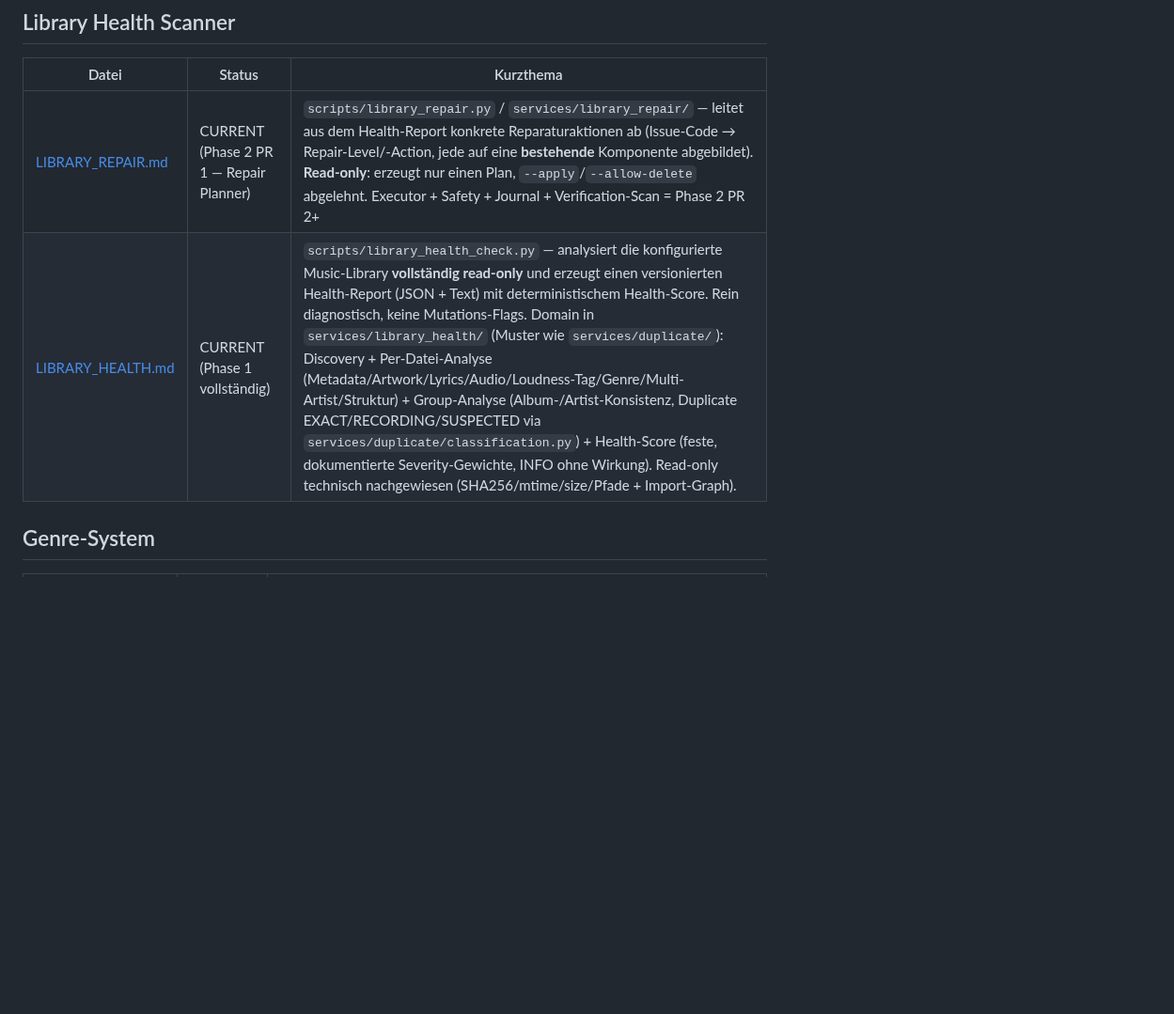
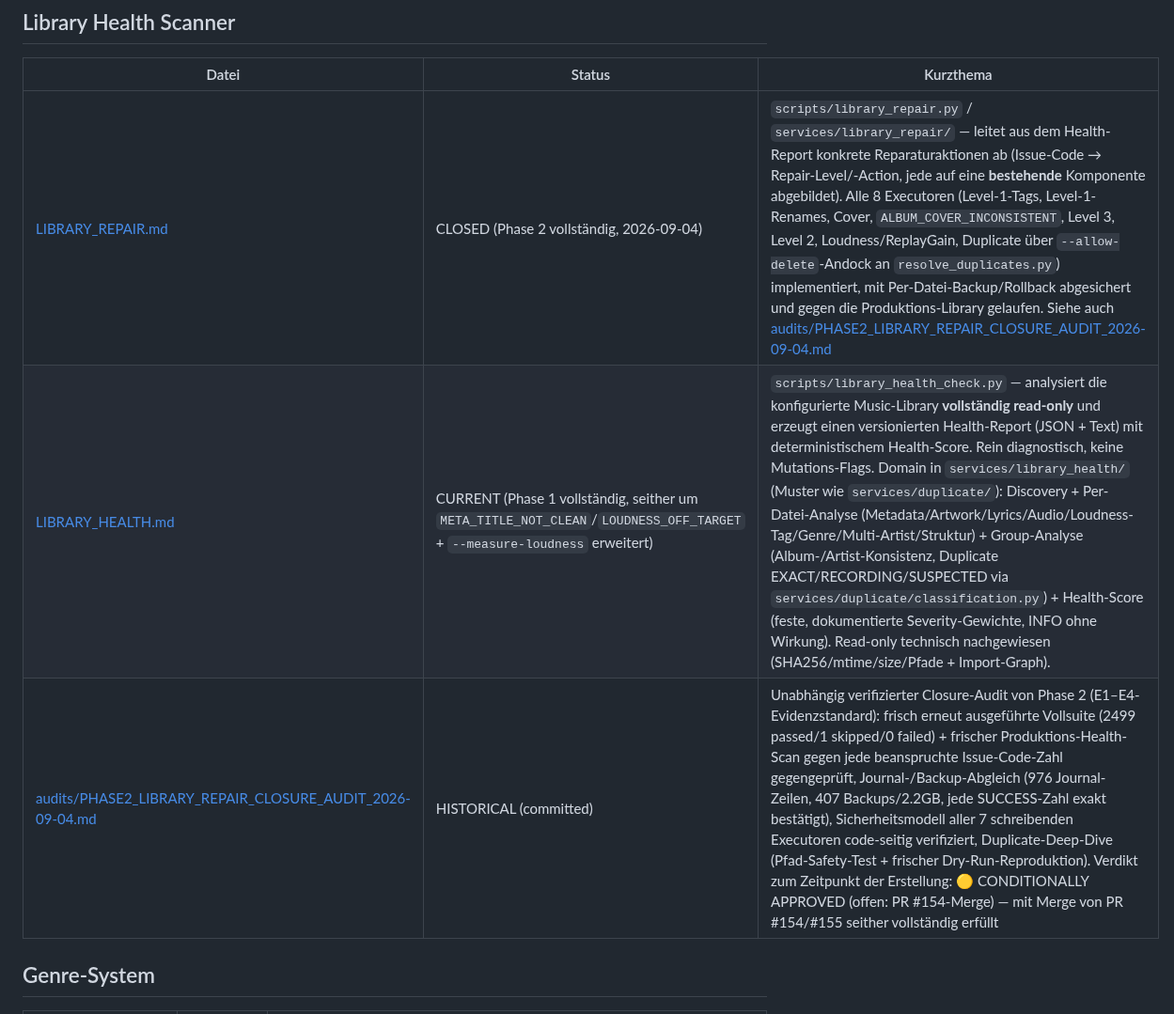
Before and after one commit to dkmd89-dev/musicbot, a Markdown page: docs/INDEX.md, the part around one of its changes. Shown at 94% size. Drawn GitHub-style; blank space fills up the shorter version.

```diff
--- a/docs/INDEX.md
+++ b/docs/INDEX.md
@@ -44,8 +44,9 @@ Alle HISTORICAL/SUPERSEDED-Dokumente liegen vollständig erhalten unter [`docs/a
 
 | Datei | Status | Kurzthema |
 |---|---|---|
-| [LIBRARY_REPAIR.md](LIBRARY_REPAIR.md) | CURRENT (Phase 2 PR 1 — Repair Planner) | `scripts/library_repair.py` / `services/library_repair/` — leitet aus dem Health-Report konkrete Reparaturaktionen ab (Issue-Code → Repair-Level/-Action, jede auf eine **bestehende** Komponente abgebildet). **Read-only**: erzeugt nur einen Plan, `--apply`/`--allow-delete` abgelehnt. Executor + Safety + Journal + Verification-Scan = Phase 2 PR 2+ |
-| [LIBRARY_HEALTH.md](LIBRARY_HEALTH.md) | CURRENT (Phase 1 vollständig) | `scripts/library_health_check.py` — analysiert die konfigurierte Music-Library **vollständig read-only** und erzeugt einen versionierten Health-Report (JSON + Text) mit deterministischem Health-Score. Rein diagnostisch, keine Mutations-Flags. Domain in `services/library_health/` (Muster wie `services/duplicate/`): Discovery + Per-Datei-Analyse (Metadata/Artwork/Lyrics/Audio/Loudness-Tag/Genre/Multi-Artist/Struktur) + Group-Analyse (Album-/Artist-Konsistenz, Duplicate EXACT/RECORDING/SUSPECTED via `services/duplicate/classification.py`) + Health-Score (feste, dokumentierte Severity-Gewichte, INFO ohne Wirkung). Read-only technisch nachgewiesen (SHA256/mtime/size/Pfade + Import-Graph). |
+| [LIBRARY_REPAIR.md](LIBRARY_REPAIR.md) | CLOSED (Phase 2 vollständig, 2026-09-04) | `scripts/library_repair.py` / `services/library_repair/` — leitet aus dem Health-Report konkrete Reparaturaktionen ab (Issue-Code → Repair-Level/-Action, jede auf eine **bestehende** Komponente abgebildet). Alle 8 Executoren (Level-1-Tags, Level-1-Renames, Cover, `ALBUM_COVER_INCONSISTENT`, Level 3, Level 2, Loudness/ReplayGain, Duplicate über `--allow-delete`-Andock an `resolve_duplicates.py`) implementiert, mit Per-Datei-Backup/Rollback abgesichert und gegen die Produktions-Library gelaufen. Siehe auch [audits/PHASE2_LIBRARY_REPAIR_CLOSURE_AUDIT_2026-09-04.md](audits/PHASE2_LIBRARY_REPAIR_CLOSURE_AUDIT_2026-09-04.md) |
+| [LIBRARY_HEALTH.md](LIBRARY_HEALTH.md) | CURRENT (Phase 1 vollständig, seither um `META_TITLE_NOT_CLEAN`/`LOUDNESS_OFF_TARGET` + `--measure-loudness` erweitert) | `scripts/library_health_check.py` — analysiert die konfigurierte Music-Library **vollständig read-only** und erzeugt einen versionierten Health-Report (JSON + Text) mit deterministischem Health-Score. Rein diagnostisch, keine Mutations-Flags. Domain in `services/library_health/` (Muster wie `services/duplicate/`): Discovery + Per-Datei-Analyse (Metadata/Artwork/Lyrics/Audio/Loudness-Tag/Genre/Multi-Artist/Struktur) + Group-Analyse (Album-/Artist-Konsistenz, Duplicate EXACT/RECORDING/SUSPECTED via `services/duplicate/classification.py`) + Health-Score (feste, dokumentierte Severity-Gewichte, INFO ohne Wirkung). Read-only technisch nachgewiesen (SHA256/mtime/size/Pfade + Import-Graph). |
+| [audits/PHASE2_LIBRARY_REPAIR_CLOSURE_AUDIT_2026-09-04.md](audits/PHASE2_LIBRARY_REPAIR_CLOSURE_AUDIT_2026-09-04.md) | HISTORICAL (committed) | Unabhängig verifizierter Closure-Audit von Phase 2 (E1–E4-Evidenzstandard): frisch erneut ausgeführte Vollsuite (2499 passed/1 skipped/0 failed) + frischer Produktions-Health-Scan gegen jede beanspruchte Issue-Code-Zahl gegengeprüft, Journal-/Backup-Abgleich (976 Journal-Zeilen, 407 Backups/2.2GB, jede SUCCESS-Zahl exakt bestätigt), Sicherheitsmodell aller 7 schreibenden Executoren code-seitig verifiziert, Duplicate-Deep-Dive (Pfad-Safety-Test + frischer Dry-Run-Reproduktion). Verdikt zum Zeitpunkt der Erstellung: 🟡 CONDITIONALLY APPROVED (offen: PR #154-Merge) — mit Merge von PR #154/#155 seither vollständig erfüllt |
 
 ## Genre-System
 
```
Also changed, not shown: other parts of docs/INDEX.md (+1 -1 lines), docs/LIBRARY_REPAIR.md (+5 -2 lines).
